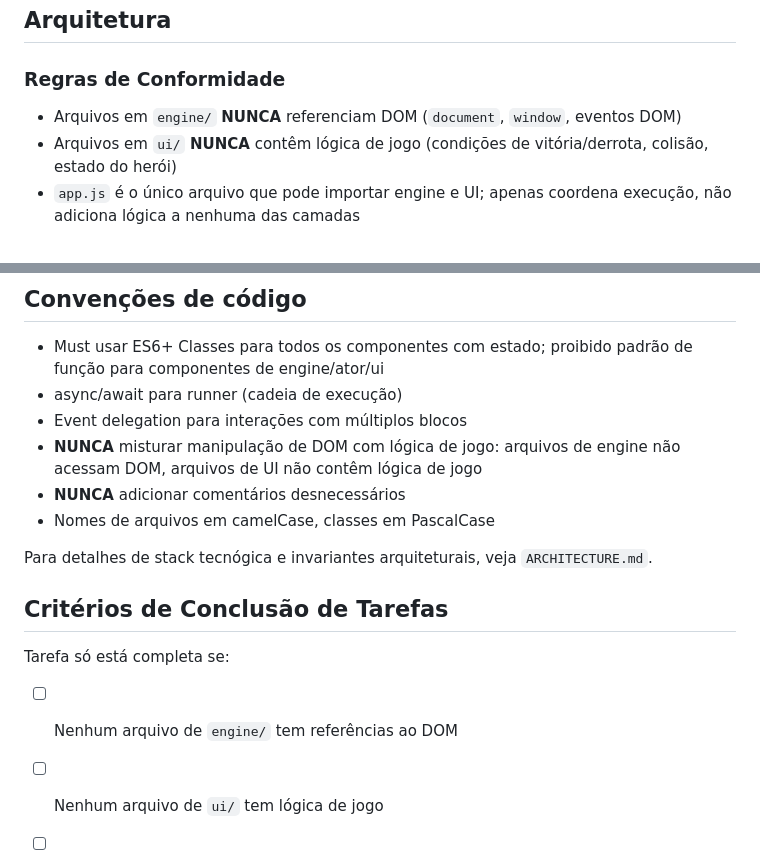
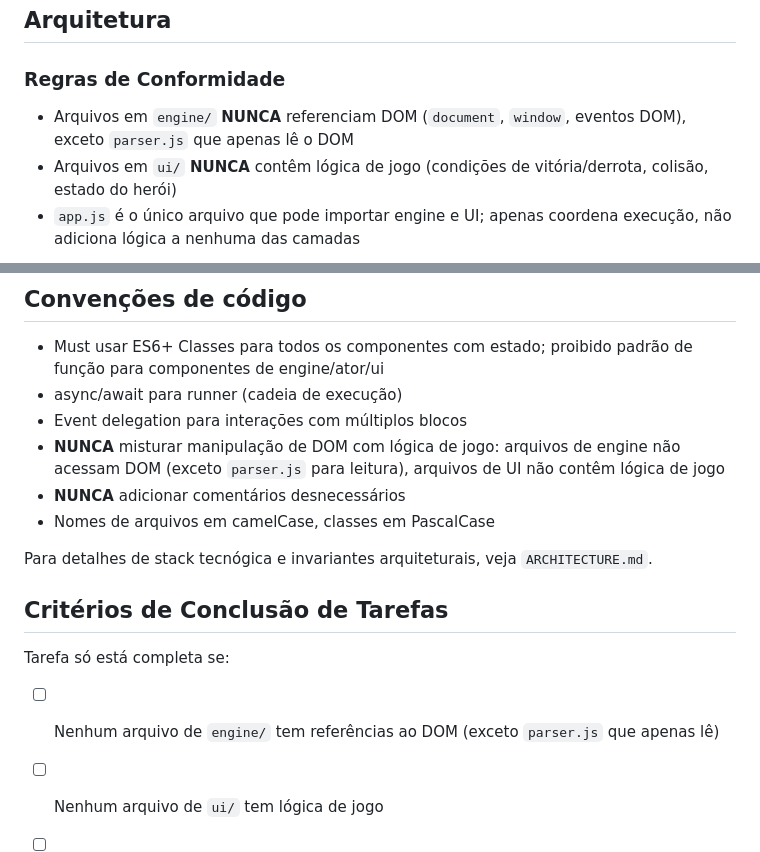
Before and after one commit to emanuel378/CodeQuest, a Markdown page: AGENTS.md, 2 parts joined by grey strips. Drawn GitHub-style.

Commit message:
chore: Fixed an inconsistency related to the parse.js file when manipulating the DOM

```diff
--- a/AGENTS.md
+++ b/AGENTS.md
@@ -35,7 +35,7 @@ As Skills abaixo são atalhos inteligentes carregados sob demanda. Em caso de co
 
 ### Regras de Conformidade
 
-- Arquivos em `engine/` **NUNCA** referenciam DOM (`document`, `window`, eventos DOM)
+- Arquivos em `engine/` **NUNCA** referenciam DOM (`document`, `window`, eventos DOM), exceto `parser.js` que apenas lê o DOM
 - Arquivos em `ui/` **NUNCA** contêm lógica de jogo (condições de vitória/derrota, colisão, estado do herói)
 - `app.js` é o único arquivo que pode importar engine e UI; apenas coordena execução, não adiciona lógica a nenhuma das camadas
 
@@ -70,7 +70,7 @@ Se bloqueado ou se um pedido do usuário contradisser `DESIGN.md`/`GAME.md`:
 - Must usar ES6+ Classes para todos os componentes com estado; proibido padrão de função para componentes de engine/ator/ui
 - async/await para runner (cadeia de execução)
 - Event delegation para interações com múltiplos blocos
-- **NUNCA** misturar manipulação de DOM com lógica de jogo: arquivos de engine não acessam DOM, arquivos de UI não contêm lógica de jogo
+- **NUNCA** misturar manipulação de DOM com lógica de jogo: arquivos de engine não acessam DOM (exceto `parser.js` para leitura), arquivos de UI não contêm lógica de jogo
 - **NUNCA** adicionar comentários desnecessários
 - Nomes de arquivos em camelCase, classes em PascalCase
 
@@ -80,7 +80,7 @@ Para detalhes de stack tecnógica e invariantes arquiteturais, veja `ARCHITECTUR
 
 Tarefa só está completa se:
 
-- [ ] Nenhum arquivo de `engine/` tem referências ao DOM
+- [ ] Nenhum arquivo de `engine/` tem referências ao DOM (exceto `parser.js` que apenas lê)
 - [ ] Nenhum arquivo de `ui/` tem lógica de jogo
 - [ ] CSS usa *apenas* variáveis do frontmatter de `DESIGN.md` (sem cores/espaçamentos hardcoded)
 - [ ] Novos blocos de jogo seguem exatamente o formato do catálogo em `GAME.md`
```
